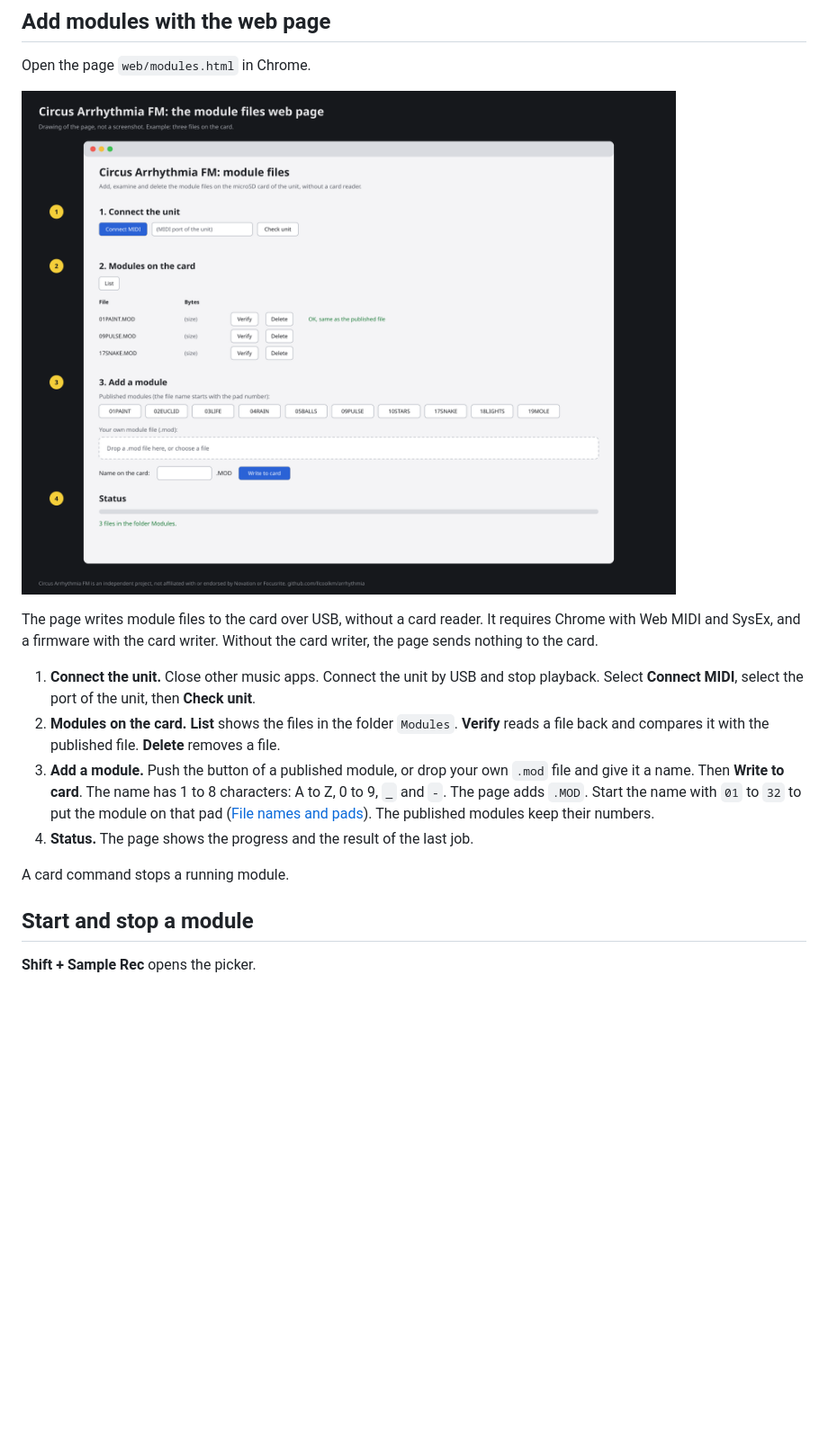
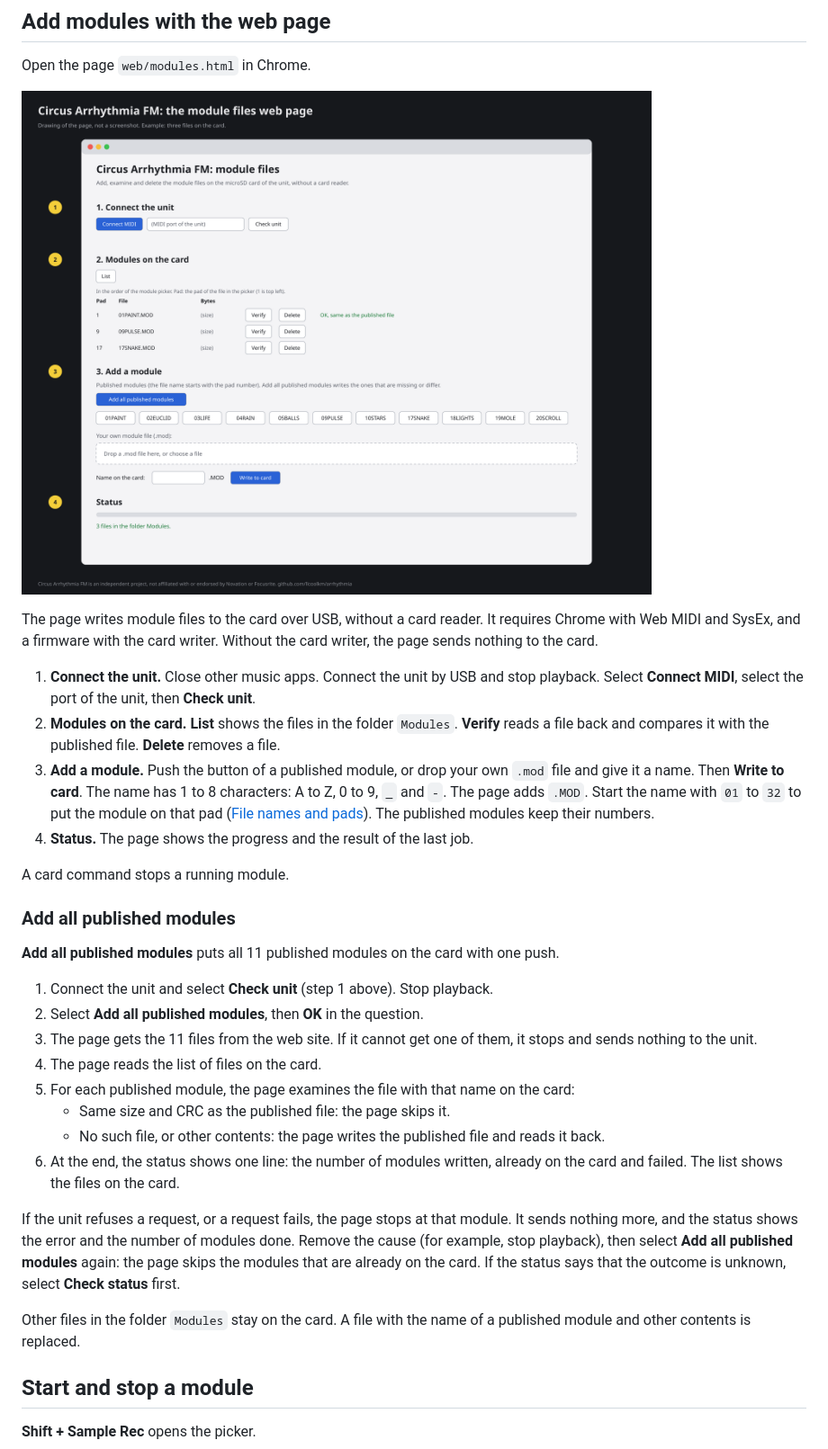
Before and after one commit to llcoolkm/arrhythmia, a Markdown page: docs/user/modules.md, the part around one of its changes. Shown at 90% size. GitHub-like rendering; pictures changed too: docs/user/img/web-modules.png; blank space fills up the shorter version.

Commit message:
Module page: Add all published modules in one run

```diff
--- a/docs/user/modules.md
+++ b/docs/user/modules.md
@@ -68,6 +68,28 @@ SysEx, and a firmware with the card writer. Without the card writer, the page se
 4. **Status.** The page shows the progress and the result of the last job.
 
 A card command stops a running module.
+
+### Add all published modules
+
+**Add all published modules** puts all 11 published modules on the card with one push.
+
+1. Connect the unit and select **Check unit** (step 1 above). Stop playback.
+2. Select **Add all published modules**, then **OK** in the question.
+3. The page gets the 11 files from the web site. If it cannot get one of them, it stops and sends nothing to the unit.
+4. The page reads the list of files on the card.
+5. For each published module, the page examines the file with that name on the card:
+   * Same size and CRC as the published file: the page skips it.
+   * No such file, or other contents: the page writes the published file and reads it back.
+6. At the end, the status shows one line: the number of modules written, already on the card and failed. The list
+   shows the files on the card.
+
+If the unit refuses a request, or a request fails, the page stops at that module. It sends nothing more, and the
+status shows the error and the number of modules done. Remove the cause (for example, stop playback), then select
+**Add all published modules** again: the page skips the modules that are already on the card. If the status says
+that the outcome is unknown, select **Check status** first.
+
+Other files in the folder `Modules` stay on the card. A file with the name of a published module and other contents
+is replaced.
 
 ## Start and stop a module
 
```
Also changed, not shown: other parts of docs/user/modules.md (+1 -1 lines), 2 other files.
